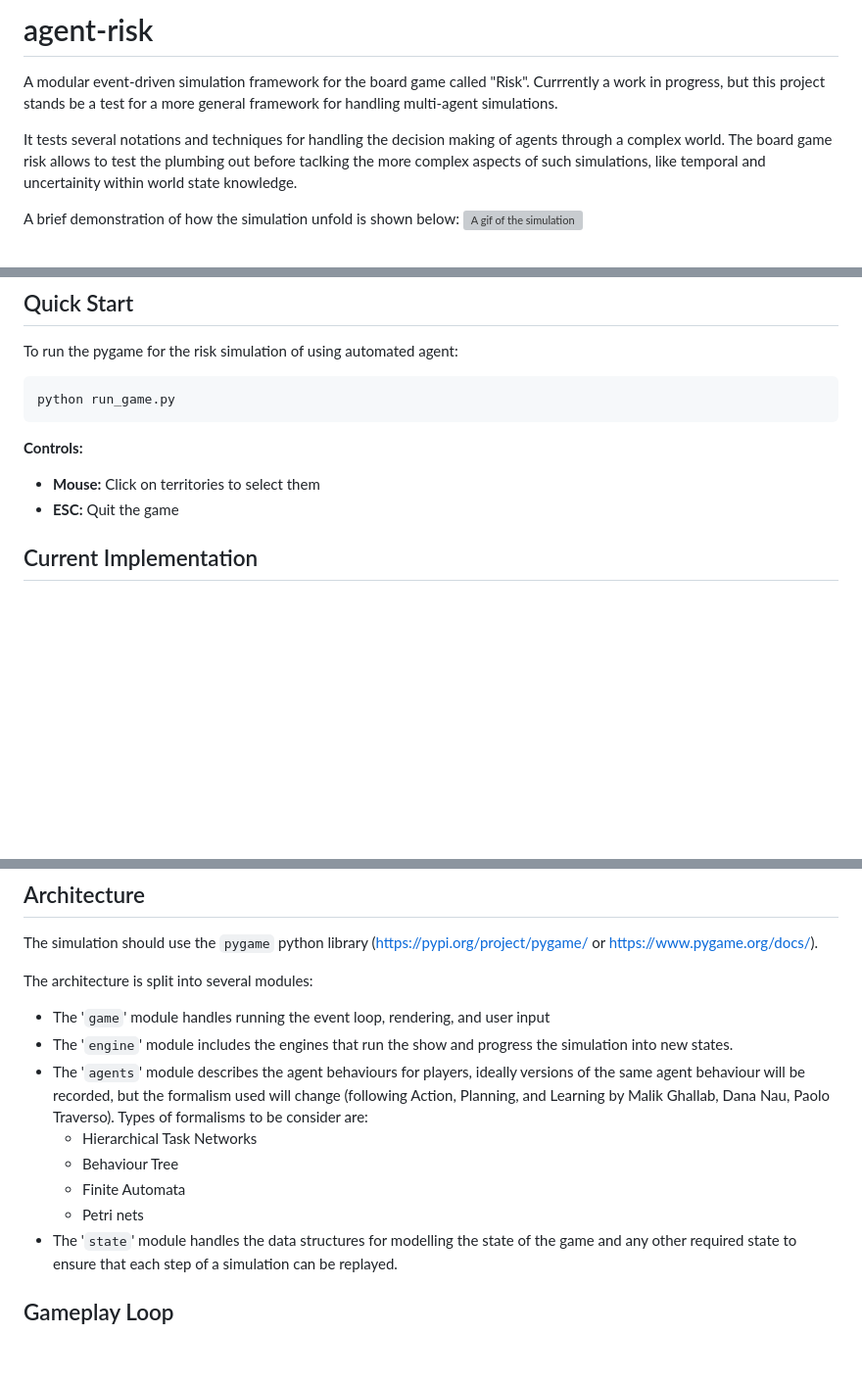
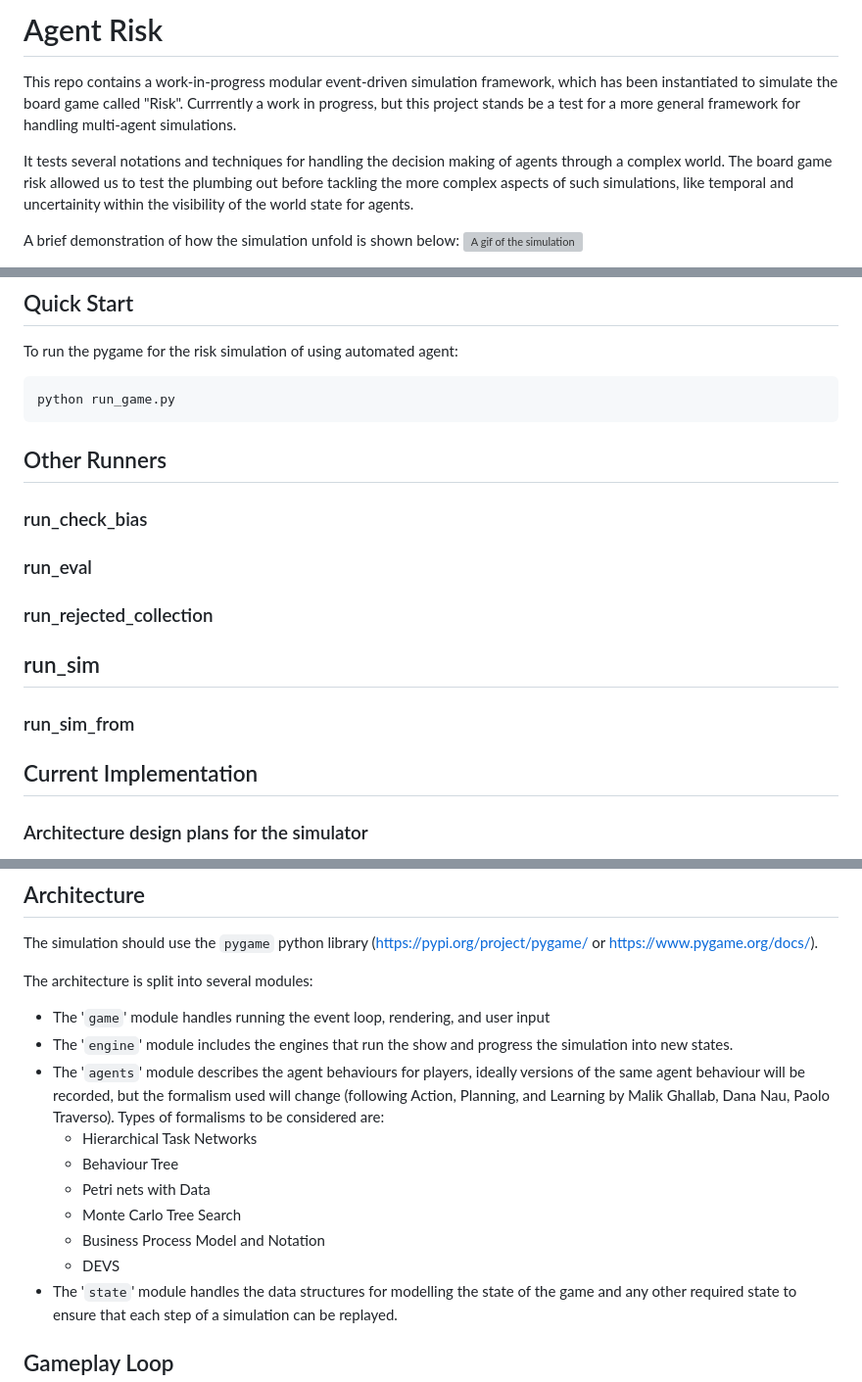
Before and after one commit to AdamBanham/agent-risk, a Markdown page: README.md, 3 parts joined by grey strips. Shown at 98% size. Rendered like a GitHub page; blank space fills up the shorter version; grey boxes are pictures that could not be loaded.

````diff
--- a/README.md
+++ b/README.md
@@ -1,13 +1,14 @@
-# agent-risk
+# Agent Risk
 
-A modular event-driven simulation framework for the board game called "Risk".
+This repo contains a work-in-progress modular event-driven simulation framework,
+which has been instantiated to simulate the board game called "Risk".
 Currrently a work in progress, but this project stands be a test for a more
 general framework for handling multi-agent simulations.
 
 It tests several notations and techniques for handling the decision making of
-agents through a complex world. The board game risk allows to test the plumbing
-out before taclking the more complex aspects of such simulations, like temporal
-and uncertainity within world state knowledge.
+agents through a complex world. The board game risk allowed us to test the plumbing
+out before tackling the more complex aspects of such simulations, like temporal
+and uncertainity within the visibility of the world state for agents.
 
 A brief demonstration of how the simulation unfold is shown below:
 ![A gif of the simulation](demo.gif)
@@ -36,11 +37,19 @@ To run the pygame for the risk simulation of using automated agent:
 python run_game.py
 ```
 
-**Controls:**
+## Other Runners
 
-- **Mouse:** Click on territories to select them
-- **ESC:** Quit the game
+### run_check_bias
+
+### run_eval
+
+### run_rejected_collection
+
+## run_sim
+
+### run_sim_from
 
 ## Current Implementation
 
+### Architecture design plans for the simulator
 
@@ -119,11 +126,13 @@ the simulation into new states.
 - The '`agents`' module describes the agent behaviours for players, ideally
 versions of the same agent behaviour will be recorded, but the formalism used
 will change (following Action, Planning, and Learning by Malik Ghallab, Dana
-Nau, Paolo Traverso). Types of formalisms to be consider are:
+Nau, Paolo Traverso). Types of formalisms to be considered are:
   - Hierarchical Task Networks
   - Behaviour Tree
-  - Finite Automata
-  - Petri nets
+  - Petri nets with Data
+  - Monte Carlo Tree Search
+  - Business Process Model and Notation
+  - DEVS
 - The '`state`' module handles the data structures for modelling the state of
 the game and any other required state to ensure that each step of a simulation
 can be replayed.
````
Also changed, not shown: other parts of README.md (+2 -6 lines).
